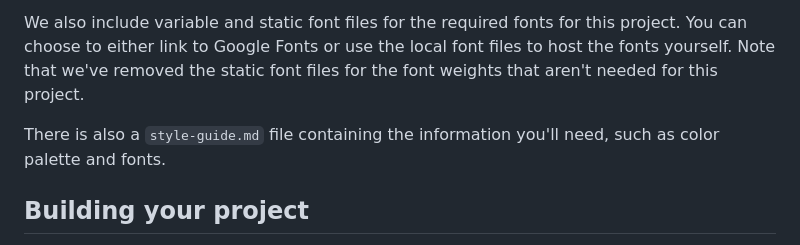
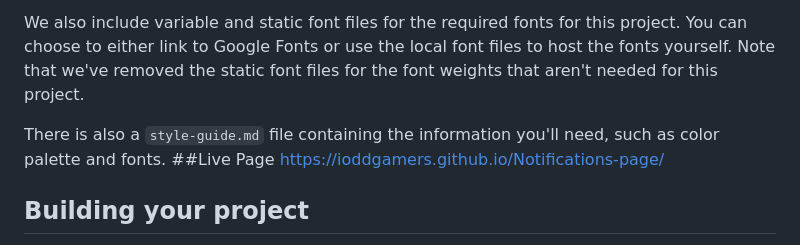
Before and after one commit to ioddgamers/Notifications-page, a Markdown page: README.md, the part around the change. Drawn GitHub-style.

```diff
--- a/README.md
+++ b/README.md
@@ -43,6 +43,8 @@ All the required assets for this project are in the `/assets` folder. The images
 We also include variable and static font files for the required fonts for this project. You can choose to either link to Google Fonts or use the local font files to host the fonts yourself. Note that we've removed the static font files for the font weights that aren't needed for this project.
 
 There is also a `style-guide.md` file containing the information you'll need, such as color palette and fonts.
+##Live Page
+https://ioddgamers.github.io/Notifications-page/
 
 ## Building your project
 
```
